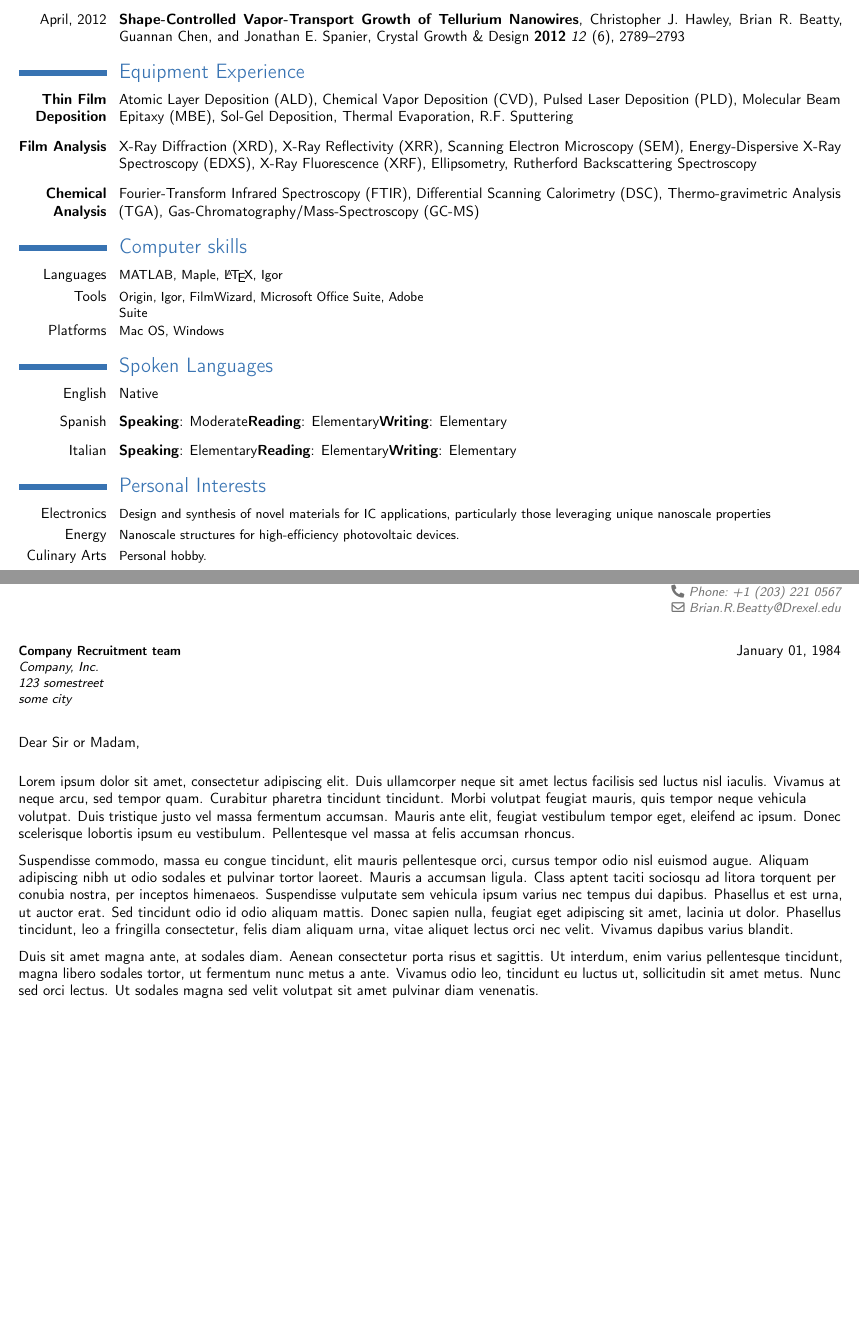
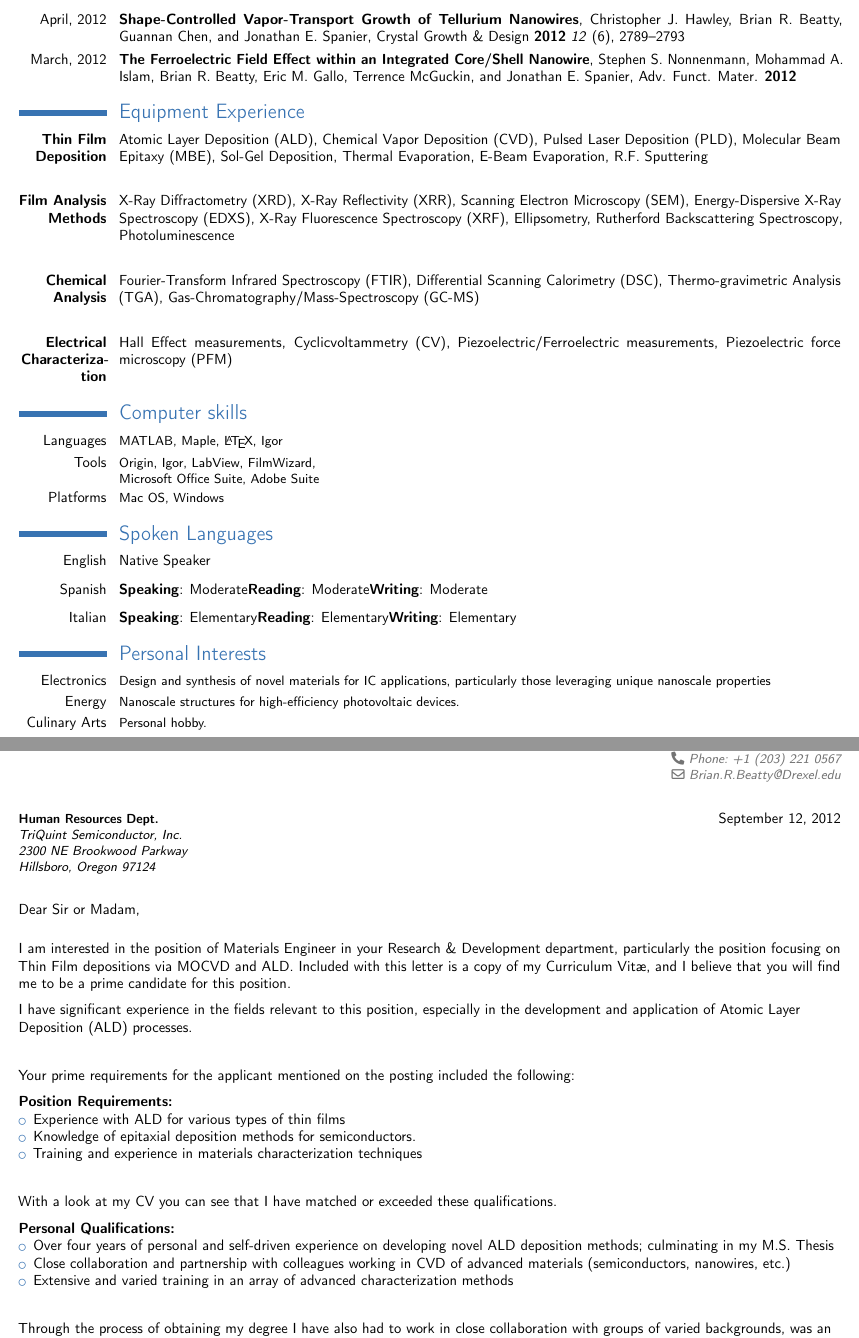
Before and after one commit to good-dr-robotnik/CV-Cover, a LaTeX CV (CV.tex): two parts of pages 2 and 3 of 3, joined at a grey line, cut so that both start at the same text, the shorter picture padded with empty space. Compiled offline with pdfLaTeX.

Commit message:
Cover Letter

```diff
--- a/CV.tex
+++ b/CV.tex
@@ -15,6 +15,7 @@
 \usepackage{microtype}
 \usepackage[method=mhchem]{chemmacros}
 \usepackage{multicol}
+\usepackage{graphicx}
 
 % personal data
 \firstname{Brian}
@@ -205,14 +206,19 @@ Conceptualized and organized a personal reserah project that developed into a lo
 
 \cventry{April, 2012}{Shape-Controlled Vapor-Transport Growth of Tellurium Nanowires}{\normalfont Christopher J. Hawley, Brian R. Beatty, Guannan Chen, and Jonathan E. Spanier}{Crystal Growth \& Design \textbf{2012} \emph{12}~(6), 2789--2793}{}{}
 
+\cventry{March, 2012}{The Ferroelectric Field Effect within an Integrated Core/Shell Nanowire}{\normalfont Stephen S. Nonnenmann, Mohammad A. Islam, Brian R. Beatty, Eric M. Gallo, Terrence McGuckin, and Jonathan E. Spanier}{Adv. Funct. Mater. \textbf{2012}}{}{}
+
 %%%%%%%% EQUIPMENT TRAINING %%%%%%%%%%%%%%%%
 
 \section{Equipment Experience}
-\cventry{\textbf{Thin Film Deposition}}{\textmd{Atomic Layer Deposition (ALD)}}{\textup{Chemical Vapor Deposition (CVD), Pulsed Laser Deposition (PLD), \mbox{Molecular} Beam Epitaxy (MBE), Sol-Gel Deposition, Thermal Evaporation, R.F. Sputtering}}{}{}{}\vspace{0.5em}
+\cventry{\textbf{Thin Film Deposition}}{\textmd{Atomic Layer Deposition (ALD)}}{\textup{Chemical Vapor Deposition (CVD), Pulsed Laser Deposition (PLD), \mbox{Molecular} Beam Epitaxy (MBE), Sol-Gel Deposition, Thermal Evaporation, E-Beam Evaporation, R.F. Sputtering}}{}{}{}\vspace{1.5em}
 
-\cventry{\textbf{Film Analysis}}{\textmd{X-Ray Diffraction (XRD)}}{\textup{X-Ray Reflectivity (XRR), Scanning Electron Microscopy (SEM), Energy-Dispersive X-Ray Spectroscopy (EDXS), X-Ray Fluorescence (XRF), Ellipsometry, Rutherford Backscattering \mbox{Spectroscopy}}}{}{}{}\vspace{0.5em}
+\cventry{\textbf{Film Analysis Methods}}{\textmd{X-Ray Diffractometry (XRD)}}{\textup{X-Ray Reflectivity (XRR), Scanning Electron Microscopy (SEM), Energy-Dispersive X-Ray Spectroscopy (EDXS), X-Ray Fluorescence Spectroscopy (XRF), Ellipsometry, Rutherford Backscattering \mbox{Spectroscopy}, Photoluminescence}}{}{}{}\vspace{1.5em}
 
 \cventry{\textbf{Chemical Analysis}}{\textmd{Fourier-Transform Infrared Spectroscopy (FTIR)}}{\textup{Differential Scanning Calorimetry (DSC), \mbox{Thermo-gravimetric} Analysis (TGA), Gas-Chromatography/Mass-Spectroscopy (GC-MS)}}{}{}{}
+\vspace{1.5em}
+
+\cventry{\textbf{Electrical Characterization}}{\textmd{Hall Effect measurements}}{\textup{Cyclicvoltammetry (CV), Piezoelectric/Ferroelectric measurements, Piezoelectric force microscopy (PFM)}}{}{}{}
 
 %%%%%%%%%%%%%%%%%%%%%%%%%%%%%%%%%%%%%
 
@@ -225,18 +231,18 @@ Conceptualized and organized a personal reserah project that developed into a lo
 
 \section{Computer skills}
 \cvcomputer{Languages}{MATLAB, Maple, \LaTeX, Igor} {}{}
-\cvcomputer{Tools}{Origin, Igor, FilmWizard, Microsoft Office Suite, Adobe Suite} {} {}
+\cvcomputer{Tools}{Origin, Igor, LabView, FilmWizard,\\Microsoft Office Suite, Adobe Suite} {} {}
 \cvcomputer{Platforms}{Mac OS, Windows}  {}{}
 %\cvcomputer{}{} {}{}
 %\vspace{10 mm}
 
 \section{Spoken Languages}
-\cvlanguage{English}{Native}{}  \vspace{0.5em}
+\cvlanguage{English}{Native Speaker}{}  \vspace{0.5em}
 
 \cvlanguage{Spanish}{\normalfont%
 				{\bfseries Speaking}: Moderate \\%
-				{\bfseries Reading}: Elementary\\%
-				{\bfseries Writing}: Elementary}{} \vspace{0.5em}
+				{\bfseries Reading}: Moderate\\%
+				{\bfseries Writing}: Moderate}{} \vspace{0.5em}
 
 \cvlanguage{Italian}{\normalfont%
 				{\bfseries Speaking}: Elementary \\%
@@ -278,21 +284,46 @@ Conceptualized and organized a personal reserah project that developed into a lo
 %-----       letter       ---------------------------------------------------------
 \newpage
 % recipient data
-\recipient{Company Recruitment team}{Company, Inc.\\123 somestreet\\some city}
-\date{January 01, 1984}
+\recipient{Human Resources Dept.}{%
+	TriQuint Semiconductor, Inc.\\%
+	2300 NE Brookwood Parkway\\%
+	Hillsboro, Oregon 97124}
+\date{\today}
 \opening{Dear Sir or Madam,}
-\closing{Sincerely,}
+\closing{\vspace{1em}Sincerely,\vspace{-0.5cm}}
 \enclosure{Curriculum Vit\ae{}}
 \makelettertitle
 
-Lorem ipsum dolor sit amet, consectetur adipiscing elit. Duis ullamcorper neque sit amet lectus facilisis sed luctus nisl iaculis. Vivamus at neque arcu, sed tempor quam. Curabitur pharetra tincidunt tincidunt. Morbi volutpat feugiat mauris, quis tempor neque vehicula volutpat. Duis tristique justo vel massa fermentum accumsan. Mauris ante elit, feugiat vestibulum tempor eget, eleifend ac ipsum. Donec scelerisque lobortis ipsum eu vestibulum. Pellentesque vel massa at felis accumsan rhoncus.
+I am interested in the position of Materials Engineer in your Research \& Development department, particularly the position focusing on Thin Film depositions via MOCVD and ALD. Included with this letter is a copy of my Curriculum Vit\ae{}, and I believe that you will find me to be a prime candidate for this position.
 
-Suspendisse commodo, massa eu congue tincidunt, elit mauris pellentesque orci, cursus tempor odio nisl euismod augue. Aliquam adipiscing nibh ut odio sodales et pulvinar tortor laoreet. Mauris a accumsan ligula. Class aptent taciti sociosqu ad litora torquent per conubia nostra, per inceptos himenaeos. Suspendisse vulputate sem vehicula ipsum varius nec tempus dui dapibus. Phasellus et est urna, ut auctor erat. Sed tincidunt odio id odio aliquam mattis. Donec sapien nulla, feugiat eget adipiscing sit amet, lacinia ut dolor. Phasellus tincidunt, leo a fringilla consectetur, felis diam aliquam urna, vitae aliquet lectus orci nec velit. Vivamus dapibus varius blandit.
+I have significant experience in the fields relevant to this position, especially in the development and application of Atomic Layer Deposition (ALD) processes.
 
-Duis sit amet magna ante, at sodales diam. Aenean consectetur porta risus et sagittis. Ut interdum, enim varius pellentesque tincidunt, magna libero sodales tortor, ut fermentum nunc metus a ante. Vivamus odio leo, tincidunt eu luctus ut, sollicitudin sit amet metus. Nunc sed orci lectus. Ut sodales magna sed velit volutpat sit amet pulvinar diam venenatis.
+\vspace{1.5em}
+Your prime requirements for the applicant mentioned on the posting included the following:
+
+\textbf{Position Requirements:}
+\begin{itemize}
+	\item Experience with ALD for various types of thin films
+	\item Knowledge of epitaxial deposition methods for semiconductors.
+	\item Training and experience in materials characterization techniques
+\end{itemize}
+\vspace{1.5em}
+
+With a look at my CV you can see that I have matched or exceeded these qualifications.
+
+\textbf{Personal Qualifications:}
+\begin{itemize}
+	\item Over four years of personal and self-driven experience on developing novel ALD deposition methods; culminating in my M.S. Thesis
+	\item Close collaboration and partnership with colleagues working in CVD of advanced materials (semiconductors, nanowires, etc.)
+	\item Extensive and varied training in an array of advanced characterization methods
+\end{itemize}
+\vspace{1.5em}
+
+Through the process of obtaining my degree I have also had to work in close collaboration with groups of varied backgrounds, was an integral part of numerous international partnerships, and have assisted on various projects with industry partners.
+
+In short, I feel that I am a prime candidate for this position, and appreciate you taking the time to review my credentials and experience. Thank you very much in advance for your consideration of my application.
 
 \makeletterclosing
-\clearpage
 
 
 \end{document}
```
Also changed, not shown: CV.pdf, CV.tex (2 more changed lines).
